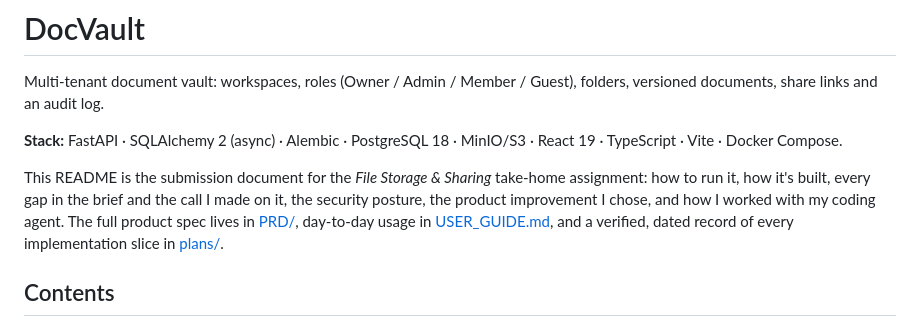
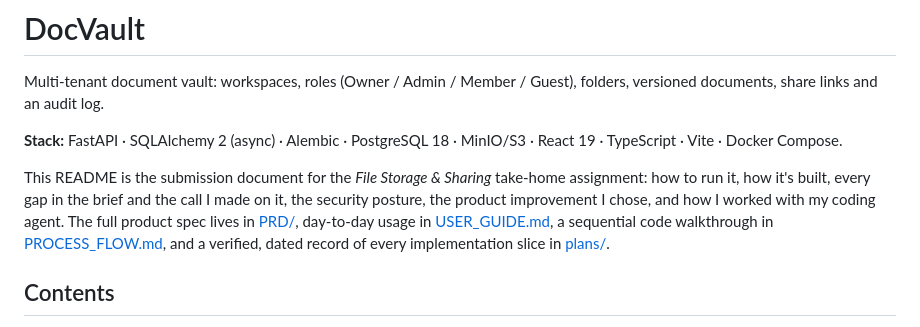
Before and after one commit to Amol892/DocVault, a Markdown page: README.md, the part around the change. Drawn GitHub-style.

Commit message:
DV-09: add PROCESS_FLOW.md code walkthrough and link it from README
Co-Authored-By: Claude Sonnet 5 <noreply@anthropic.com>

```diff
--- a/README.md
+++ b/README.md
@@ -4,7 +4,7 @@ Multi-tenant document vault: workspaces, roles (Owner / Admin / Member / Guest),
 
 **Stack:** FastAPI · SQLAlchemy 2 (async) · Alembic · PostgreSQL 18 · MinIO/S3 · React 19 · TypeScript · Vite · Docker Compose.
 
-This README is the submission document for the *File Storage & Sharing* take-home assignment: how to run it, how it's built, every gap in the brief and the call I made on it, the security posture, the product improvement I chose, and how I worked with my coding agent. The full product spec lives in [PRD/](PRD/README.md), day-to-day usage in [USER_GUIDE.md](USER_GUIDE.md), and a verified, dated record of every implementation slice in [plans/](plans/README.md).
+This README is the submission document for the *File Storage & Sharing* take-home assignment: how to run it, how it's built, every gap in the brief and the call I made on it, the security posture, the product improvement I chose, and how I worked with my coding agent. The full product spec lives in [PRD/](PRD/README.md), day-to-day usage in [USER_GUIDE.md](USER_GUIDE.md), a sequential code walkthrough in [PROCESS_FLOW.md](PROCESS_FLOW.md), and a verified, dated record of every implementation slice in [plans/](plans/README.md).
 
 ## Contents
 
```
Also changed, not shown: PROCESS_FLOW.md (added, +226 -0 lines).
